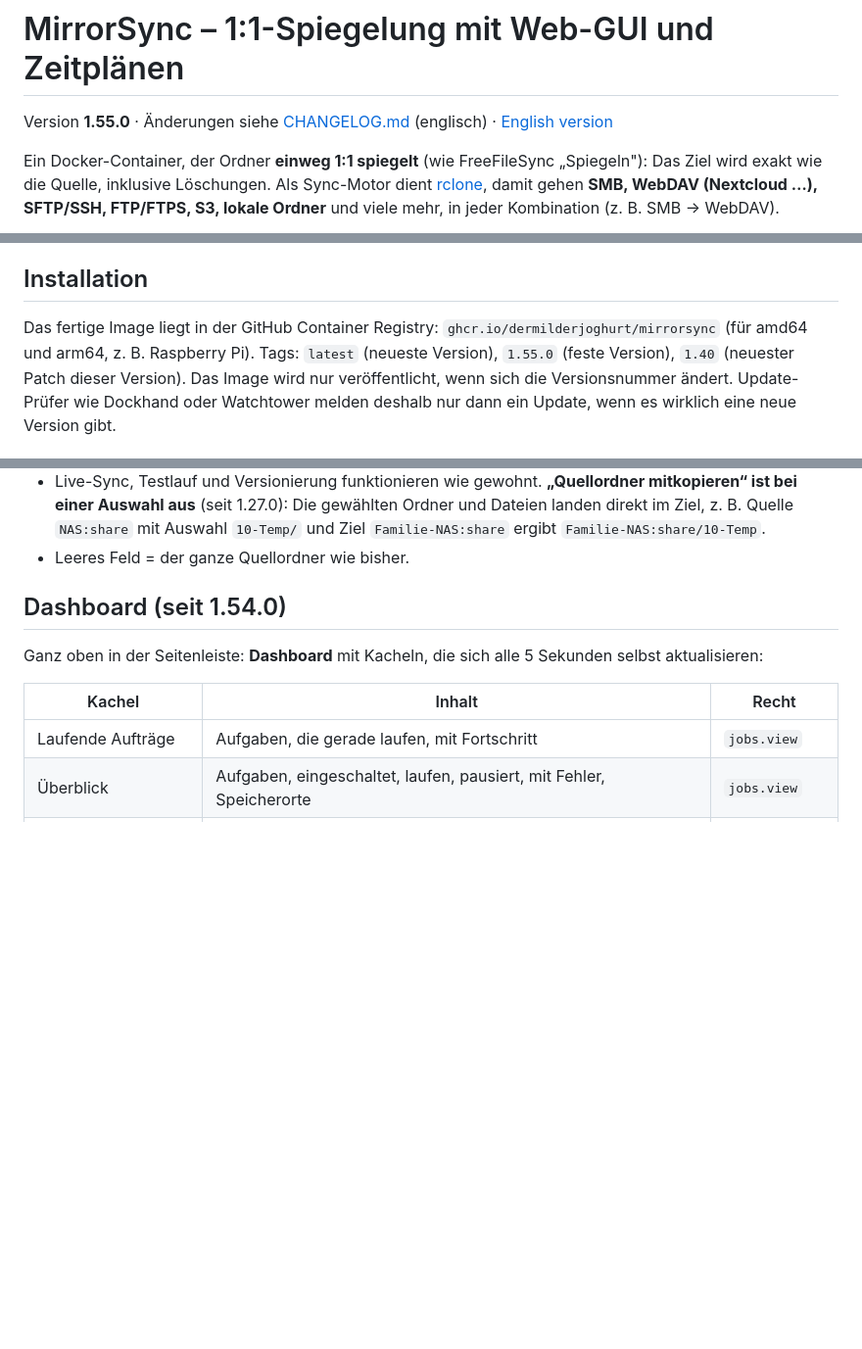
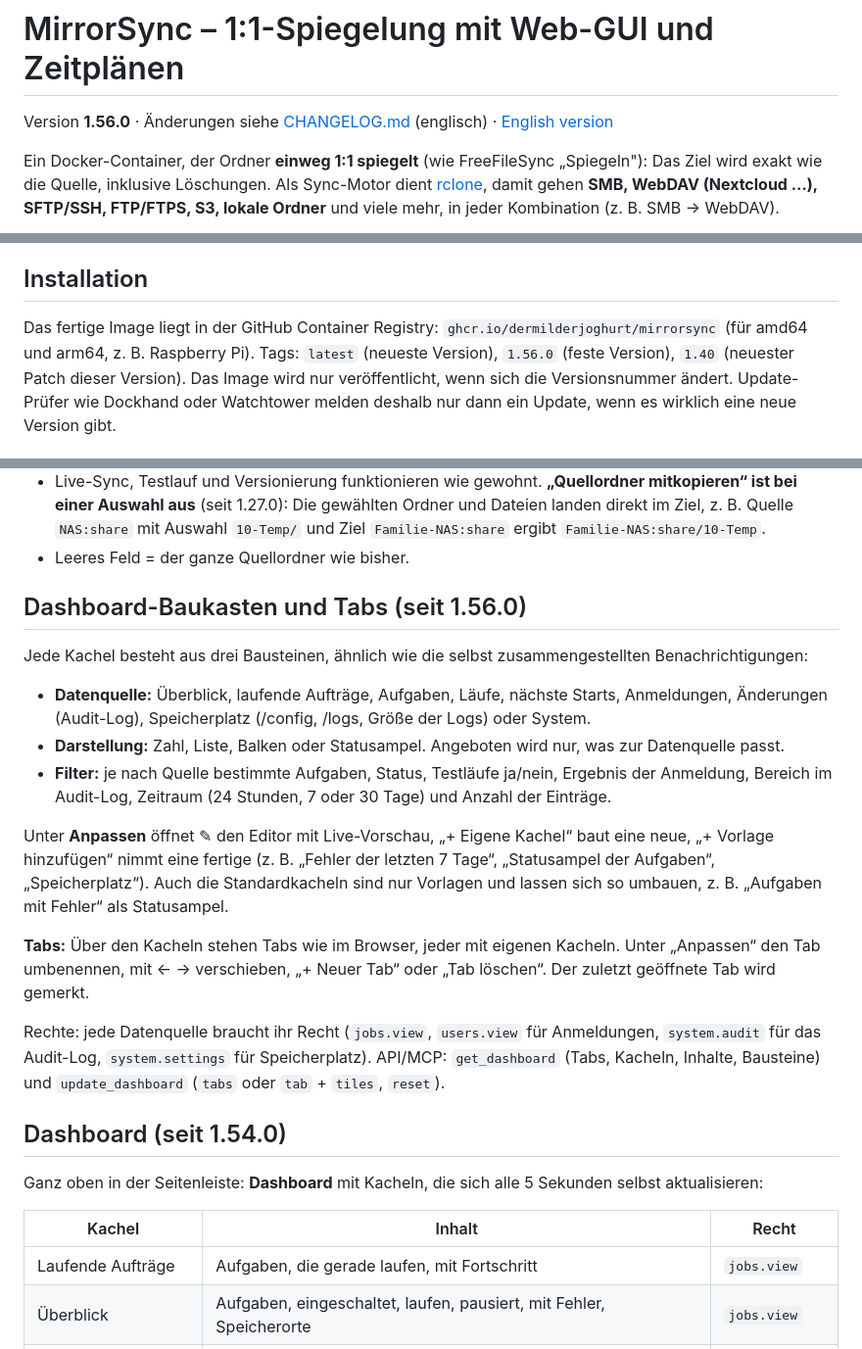
Before and after one commit to DerMilderJoghurt/mirrorsync, a Markdown page: README.de.md, 3 parts joined by grey strips. Shown at 98% size. Drawn GitHub-style; blank space fills up the shorter version.

Commit message:
1.56.0: Dashboard-Baukasten und Tabs
Co-Authored-By: Claude Opus 5.5 <noreply@anthropic.com>
Claude-Session: https://claude.ai/code/session_01JV9q9kZHgvjmuziGFDHUDA

```diff
--- a/README.de.md
+++ b/README.de.md
@@ -4,7 +4,7 @@
 
 # MirrorSync – 1:1-Spiegelung mit Web-GUI und Zeitplänen
 
-Version **1.55.0** · Änderungen siehe [CHANGELOG.md](CHANGELOG.md) (englisch) · [English version](README.md)
+Version **1.56.0** · Änderungen siehe [CHANGELOG.md](CHANGELOG.md) (englisch) · [English version](README.md)
 
 Ein Docker-Container, der Ordner **einweg 1:1 spiegelt** (wie FreeFileSync „Spiegeln"):
 Das Ziel wird exakt wie die Quelle, inklusive Löschungen. Als Sync-Motor dient
@@ -68,7 +68,7 @@ Geänderte Dateien werden komplett neu übertragen (kein Delta wie bei rsync).
 
 ## Installation
 Das fertige Image liegt in der GitHub Container Registry: `ghcr.io/dermilderjoghurt/mirrorsync`
-(für amd64 und arm64, z. B. Raspberry Pi). Tags: `latest` (neueste Version), `1.55.0` (feste Version),
+(für amd64 und arm64, z. B. Raspberry Pi). Tags: `latest` (neueste Version), `1.56.0` (feste Version),
 `1.40` (neuester Patch dieser Version). Das Image wird nur veröffentlicht, wenn sich die Versionsnummer ändert.
 Update-Prüfer wie Dockhand oder Watchtower melden deshalb nur dann ein Update, wenn es wirklich eine neue Version gibt.
 
@@ -277,6 +277,26 @@ bleibt sie Basisordner, sonst wird der gemeinsame Elternordner zur Quelle.
   Auswahl aus** (seit 1.27.0): Die gewählten Ordner und Dateien landen direkt im Ziel, z. B. Quelle
   `NAS:share` mit Auswahl `10-Temp/` und Ziel `Familie-NAS:share` ergibt `Familie-NAS:share/10-Temp`.
 - Leeres Feld = der ganze Quellordner wie bisher.
+
+## Dashboard-Baukasten und Tabs (seit 1.56.0)
+Jede Kachel besteht aus drei Bausteinen, ähnlich wie die selbst zusammengestellten Benachrichtigungen:
+
+- **Datenquelle:** Überblick, laufende Aufträge, Aufgaben, Läufe, nächste Starts, Anmeldungen, Änderungen
+  (Audit-Log), Speicherplatz (/config, /logs, Größe der Logs) oder System.
+- **Darstellung:** Zahl, Liste, Balken oder Statusampel. Angeboten wird nur, was zur Datenquelle passt.
+- **Filter:** je nach Quelle bestimmte Aufgaben, Status, Testläufe ja/nein, Ergebnis der Anmeldung, Bereich im
+  Audit-Log, Zeitraum (24 Stunden, 7 oder 30 Tage) und Anzahl der Einträge.
+
+Unter **Anpassen** öffnet ✎ den Editor mit Live-Vorschau, „+ Eigene Kachel“ baut eine neue, „+ Vorlage hinzufügen“
+nimmt eine fertige (z. B. „Fehler der letzten 7 Tage“, „Statusampel der Aufgaben“, „Speicherplatz“). Auch die
+Standardkacheln sind nur Vorlagen und lassen sich so umbauen, z. B. „Aufgaben mit Fehler“ als Statusampel.
+
+**Tabs:** Über den Kacheln stehen Tabs wie im Browser, jeder mit eigenen Kacheln. Unter „Anpassen“ den Tab umbenennen,
+mit ← → verschieben, „+ Neuer Tab“ oder „Tab löschen“. Der zuletzt geöffnete Tab wird gemerkt.
+
+Rechte: jede Datenquelle braucht ihr Recht (`jobs.view`, `users.view` für Anmeldungen, `system.audit` für das
+Audit-Log, `system.settings` für Speicherplatz). API/MCP: `get_dashboard` (Tabs, Kacheln, Inhalte, Bausteine) und
+`update_dashboard` (`tabs` oder `tab` + `tiles`, `reset`).
 
 ## Dashboard (seit 1.54.0)
 Ganz oben in der Seitenleiste: **Dashboard** mit Kacheln, die sich alle 5 Sekunden selbst aktualisieren:
```
Also changed, not shown: other parts of README.de.md (+1 -1 lines), CHANGELOG.md (+10 -0 lines), README.md (+25 -3 lines), docs/screenshots/dashboard-tabs.png (added), 11 other files.
